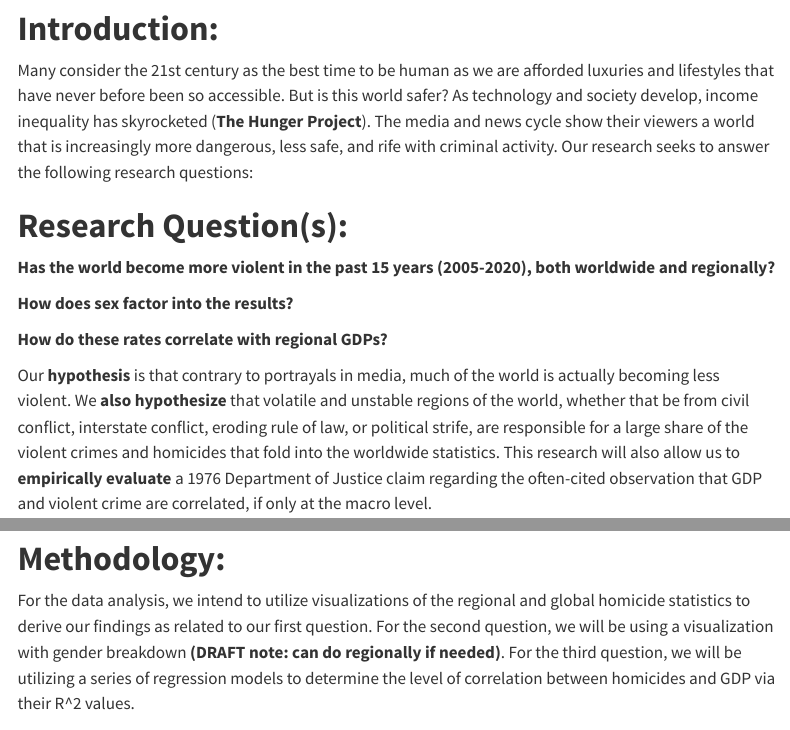
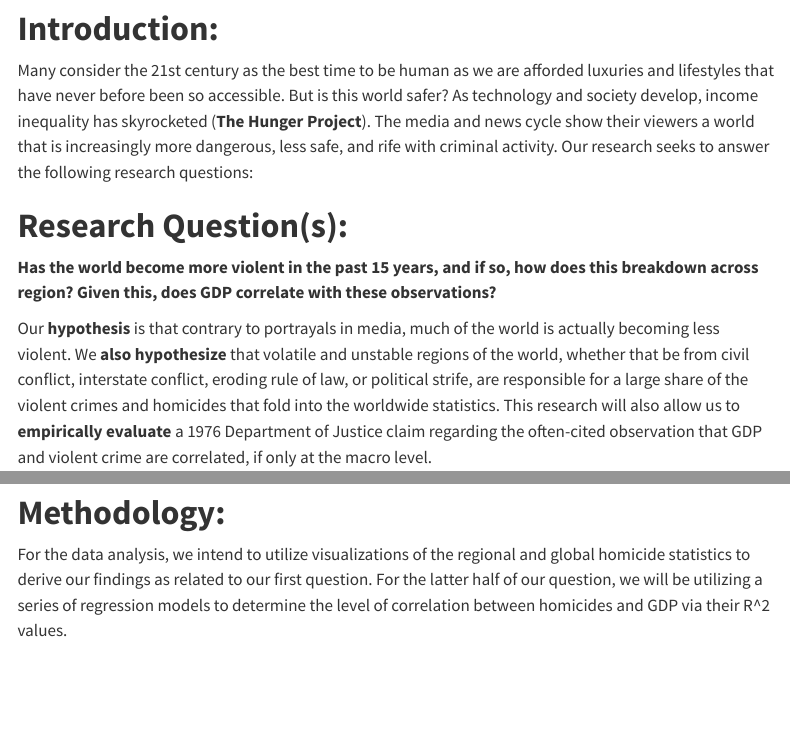
Before and after one commit to sta199-s23-2/project-lucky-7, a Quarto document (report.qmd): the page in a window 1100 px wide, from 180 px down, and a second part further down, joined at a grey line. Rendered offline with R 4.5, knitr and Pandoc in place of Quarto, with nearby package versions; some code elsewhere in the file could not run offline; menus at the side of the page are left out; long lines of code are wrapped; common packages that the code uses without loading them are loaded.

Commit message:
Fixed thesis statement and methodology questions.

```diff
--- a/report.qmd
+++ b/report.qmd
@@ -15,11 +15,7 @@ Many consider the 21st century as the best time to be human as we are afforded l
 
 # **Research Question(s):**
 
-**Has the world become more violent in the past 15 years (2005-2020), both worldwide and regionally?**
-
-**How does sex factor into the results?**
-
-**How do these rates correlate with regional GDPs?**
+**Has the world become more violent in the past 15 years, and if so, how does this breakdown across region? Given this, does GDP correlate with these observations?**
 
 Our **hypothesis** is that contrary to portrayals in media, much of the world is actually becoming less violent. We **also hypothesize** that volatile and unstable regions of the world, whether that be from civil conflict, interstate conflict, eroding rule of law, or political strife, are responsible for a large share of the violent crimes and homicides that fold into the worldwide statistics. This research will also allow us to **empirically evaluate** a 1976 Department of Justice claim regarding the often-cited observation that GDP and violent crime are correlated, if only at the macro level.
 
@@ -50,7 +46,7 @@ homicides_and_crime_un$Value <- as.numeric(as.character(homicides_and_crime_un$V
 
 # **Methodology:**
 
-For the data analysis, we intend to utilize visualizations of the regional and global homicide statistics to derive our findings as related to our first question. For the second question, we will be using a visualization with gender breakdown **(DRAFT note: can do regionally if needed)**. For the third question, we will be utilizing a series of regression models to determine the level of correlation between homicides and GDP via their R\^2 values.
+For the data analysis, we intend to utilize visualizations of the regional and global homicide statistics to derive our findings as related to our first question. For the latter half of our question, we will be utilizing a series of regression models to determine the level of correlation between homicides and GDP via their R\^2 values.
 
 ### **R.3 - Global - R\^2**
 
```
